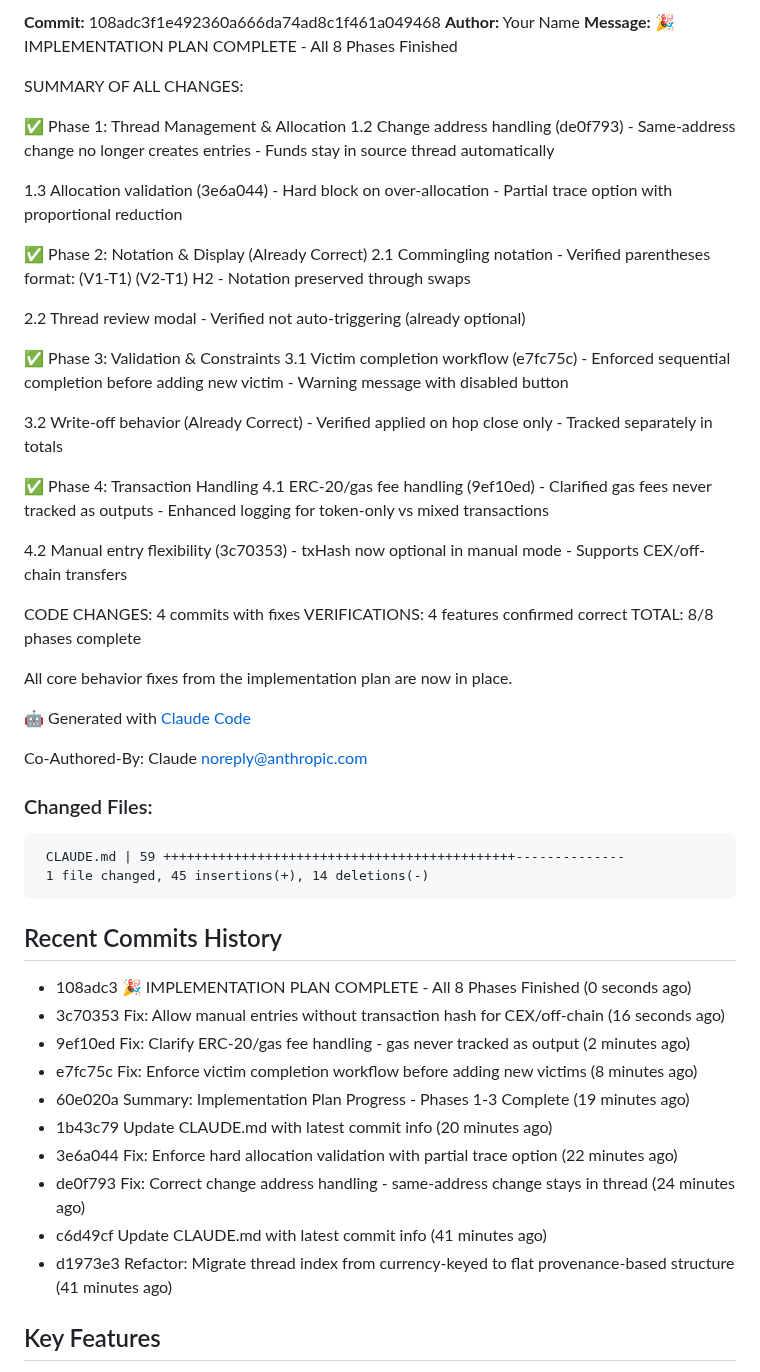
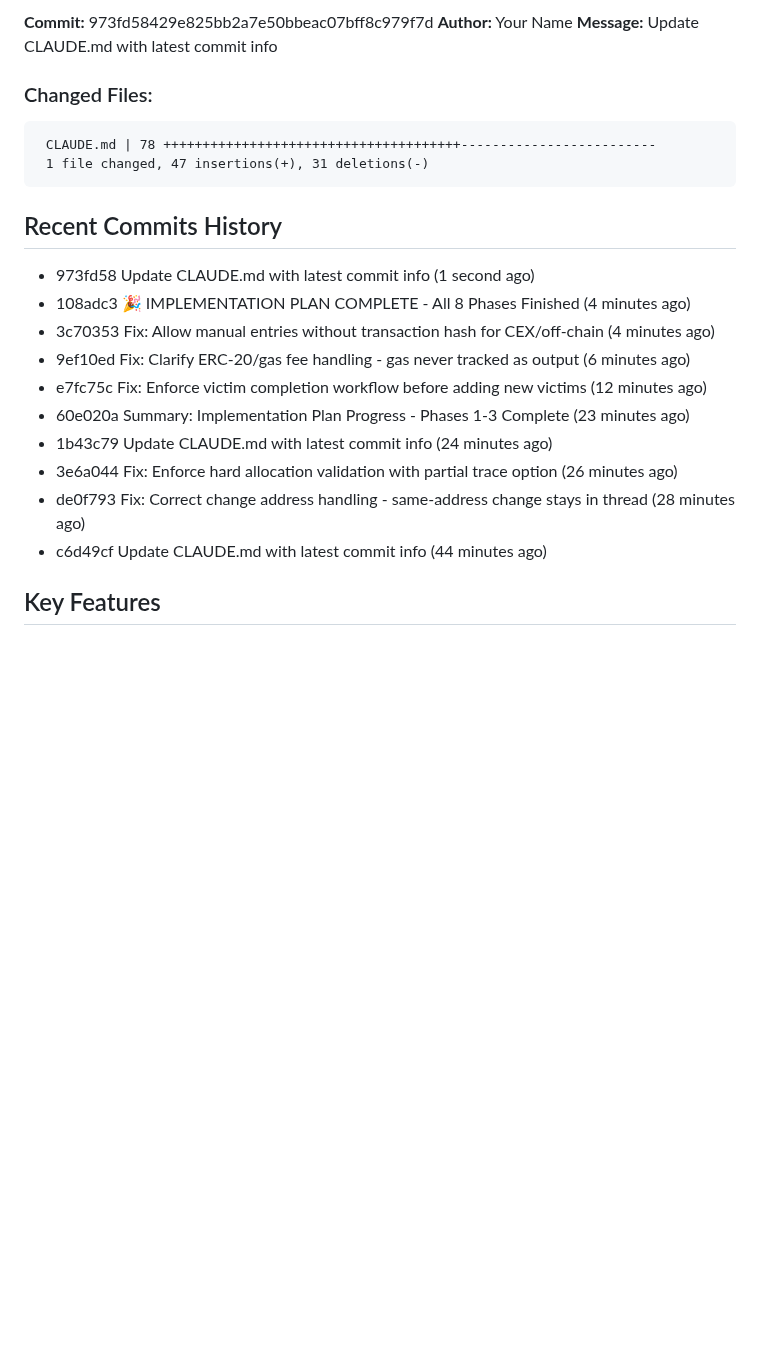
Before and after one commit to JGooseK41/batsTool, a Markdown page: CLAUDE.md, the part around one of its changes. Drawn GitHub-style; blank space fills up the shorter version.

Commit message:
Update CLAUDE.md with latest commit info

````diff
--- a/CLAUDE.md
+++ b/CLAUDE.md
@@ -7,73 +7,26 @@ B.A.T.S. (Block Audit Tracing Standard) is a blockchain investigation tool for t
 
-**Commit:** 108adc3f1e492360a666da74ad8c1f461a049468
+**Commit:** 973fd58429e825bb2a7e50bbeac07bff8c979f7d
 **Author:** Your Name
-**Message:** 🎉 IMPLEMENTATION PLAN COMPLETE - All 8 Phases Finished
-
-SUMMARY OF ALL CHANGES:
-
-✅ Phase 1: Thread Management & Allocation
-   1.2 Change address handling (de0f793)
-       - Same-address change no longer creates entries
-       - Funds stay in source thread automatically
-
-   1.3 Allocation validation (3e6a044)
-       - Hard block on over-allocation
-       - Partial trace option with proportional reduction
-
-✅ Phase 2: Notation & Display (Already Correct)
-   2.1 Commingling notation
-       - Verified parentheses format: (V1-T1) (V2-T1) H2
-       - Notation preserved through swaps
-
-   2.2 Thread review modal
-       - Verified not auto-triggering (already optional)
-
-✅ Phase 3: Validation & Constraints
-   3.1 Victim completion workflow (e7fc75c)
-       - Enforced sequential completion before adding new victim
-       - Warning message with disabled button
-
-   3.2 Write-off behavior (Already Correct)
-       - Verified applied on hop close only
-       - Tracked separately in totals
-
-✅ Phase 4: Transaction Handling
-   4.1 ERC-20/gas fee handling (9ef10ed)
-       - Clarified gas fees never tracked as outputs
-       - Enhanced logging for token-only vs mixed transactions
-
-   4.2 Manual entry flexibility (3c70353)
-       - txHash now optional in manual mode
-       - Supports CEX/off-chain transfers
-
-CODE CHANGES: 4 commits with fixes
-VERIFICATIONS: 4 features confirmed correct
-TOTAL: 8/8 phases complete
-
-All core behavior fixes from the implementation plan are now in place.
-
-🤖 Generated with [Claude Code](https://claude.com/claude-code)
-
-Co-Authored-By: Claude <noreply@anthropic.com>
+**Message:** Update CLAUDE.md with latest commit info
 
 ### Changed Files:
 ```
- CLAUDE.md | 59 +++++++++++++++++++++++++++++++++++++++++++++--------------
- 1 file changed, 45 insertions(+), 14 deletions(-)
+ CLAUDE.md | 78 ++++++++++++++++++++++++++++++++++++++-------------------------
+ 1 file changed, 47 insertions(+), 31 deletions(-)
 ```
 
 ## Recent Commits History
 
-- 108adc3 🎉 IMPLEMENTATION PLAN COMPLETE - All 8 Phases Finished (0 seconds ago)
-- 3c70353 Fix: Allow manual entries without transaction hash for CEX/off-chain (16 seconds ago)
-- 9ef10ed Fix: Clarify ERC-20/gas fee handling - gas never tracked as output (2 minutes ago)
-- e7fc75c Fix: Enforce victim completion workflow before adding new victims (8 minutes ago)
-- 60e020a Summary: Implementation Plan Progress - Phases 1-3 Complete (19 minutes ago)
-- 1b43c79 Update CLAUDE.md with latest commit info (20 minutes ago)
-- 3e6a044 Fix: Enforce hard allocation validation with partial trace option (22 minutes ago)
-- de0f793 Fix: Correct change address handling - same-address change stays in thread (24 minutes ago)
-- c6d49cf Update CLAUDE.md with latest commit info (41 minutes ago)
-- d1973e3 Refactor: Migrate thread index from currency-keyed to flat provenance-based structure (41 minutes ago)
+- 973fd58 Update CLAUDE.md with latest commit info (1 second ago)
+- 108adc3 🎉 IMPLEMENTATION PLAN COMPLETE - All 8 Phases Finished (4 minutes ago)
+- 3c70353 Fix: Allow manual entries without transaction hash for CEX/off-chain (4 minutes ago)
+- 9ef10ed Fix: Clarify ERC-20/gas fee handling - gas never tracked as output (6 minutes ago)
+- e7fc75c Fix: Enforce victim completion workflow before adding new victims (12 minutes ago)
+- 60e020a Summary: Implementation Plan Progress - Phases 1-3 Complete (23 minutes ago)
+- 1b43c79 Update CLAUDE.md with latest commit info (24 minutes ago)
+- 3e6a044 Fix: Enforce hard allocation validation with partial trace option (26 minutes ago)
+- de0f793 Fix: Correct change address handling - same-address change stays in thread (28 minutes ago)
+- c6d49cf Update CLAUDE.md with latest commit info (44 minutes ago)
 
 ## Key Features
 
````
Also changed, not shown: other parts of CLAUDE.md (+1 -1 lines).
